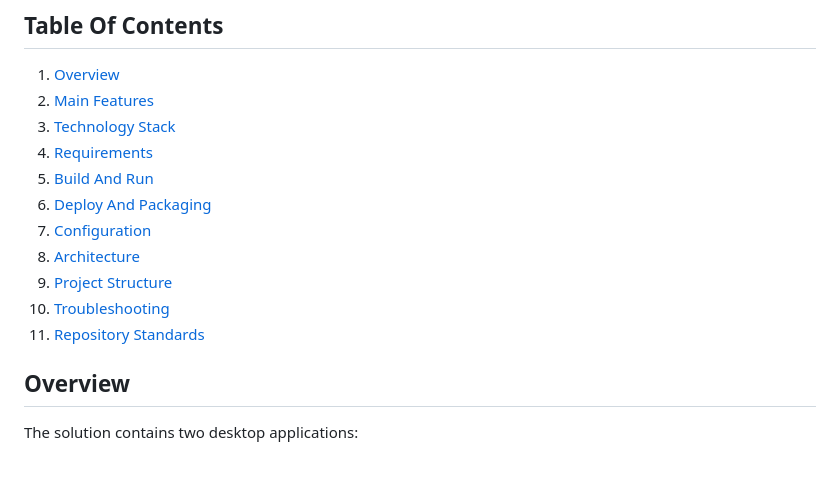
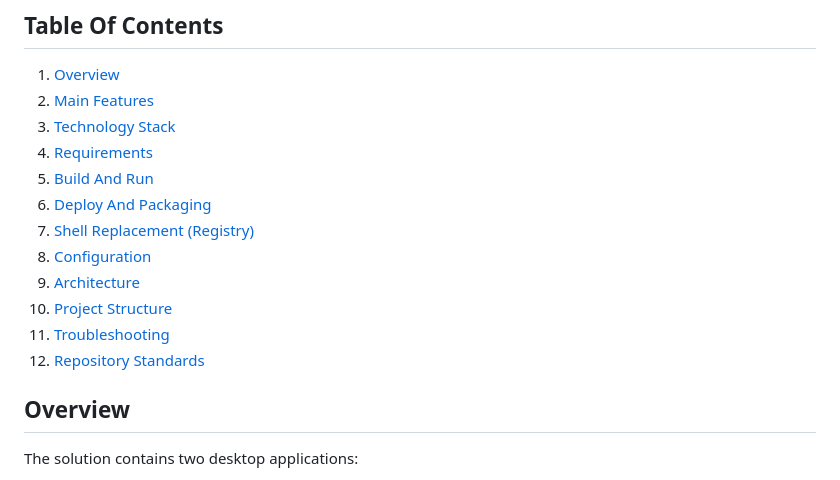
Before and after one commit to trume/ArcadeShellSelector, a Markdown page: README.md, the part around one of its changes. Drawn GitHub-style.

```diff
--- a/README.md
+++ b/README.md
@@ -11,11 +11,12 @@ It includes a companion tool, ArcadeShellConfigurator, to edit `config.json` vis
 4. [Requirements](#requirements)
 5. [Build And Run](#build-and-run)
 6. [Deploy And Packaging](#deploy-and-packaging)
-7. [Configuration](#configuration)
-8. [Architecture](#architecture)
-9. [Project Structure](#project-structure)
-10. [Troubleshooting](#troubleshooting)
-11. [Repository Standards](#repository-standards)
+7. [Shell Replacement (Registry)](#shell-replacement-registry)
+8. [Configuration](#configuration)
+9. [Architecture](#architecture)
+10. [Project Structure](#project-structure)
+11. [Troubleshooting](#troubleshooting)
+12. [Repository Standards](#repository-standards)
 
 ## Overview
 
```
Also changed, not shown: other parts of README.md (+46 -0 lines).
